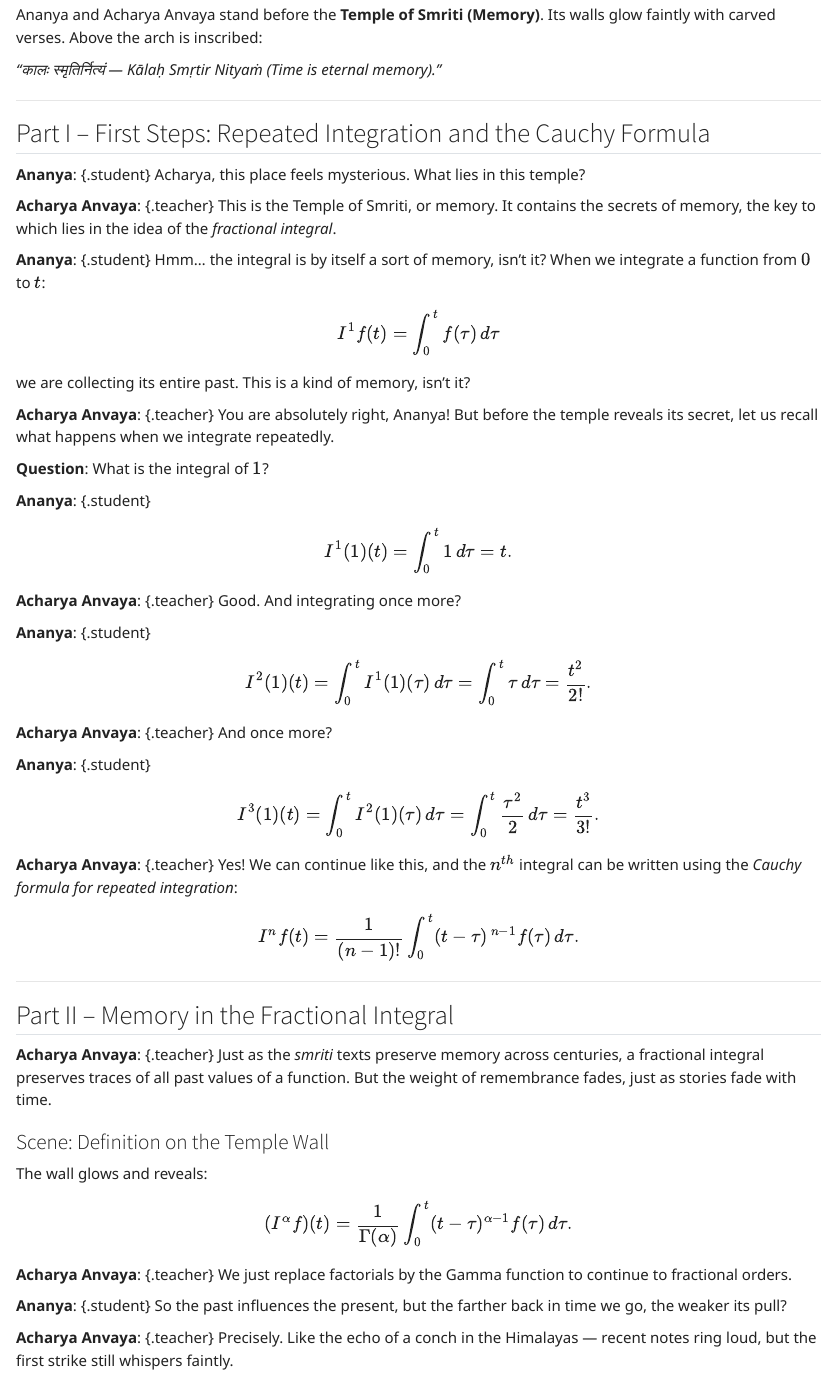
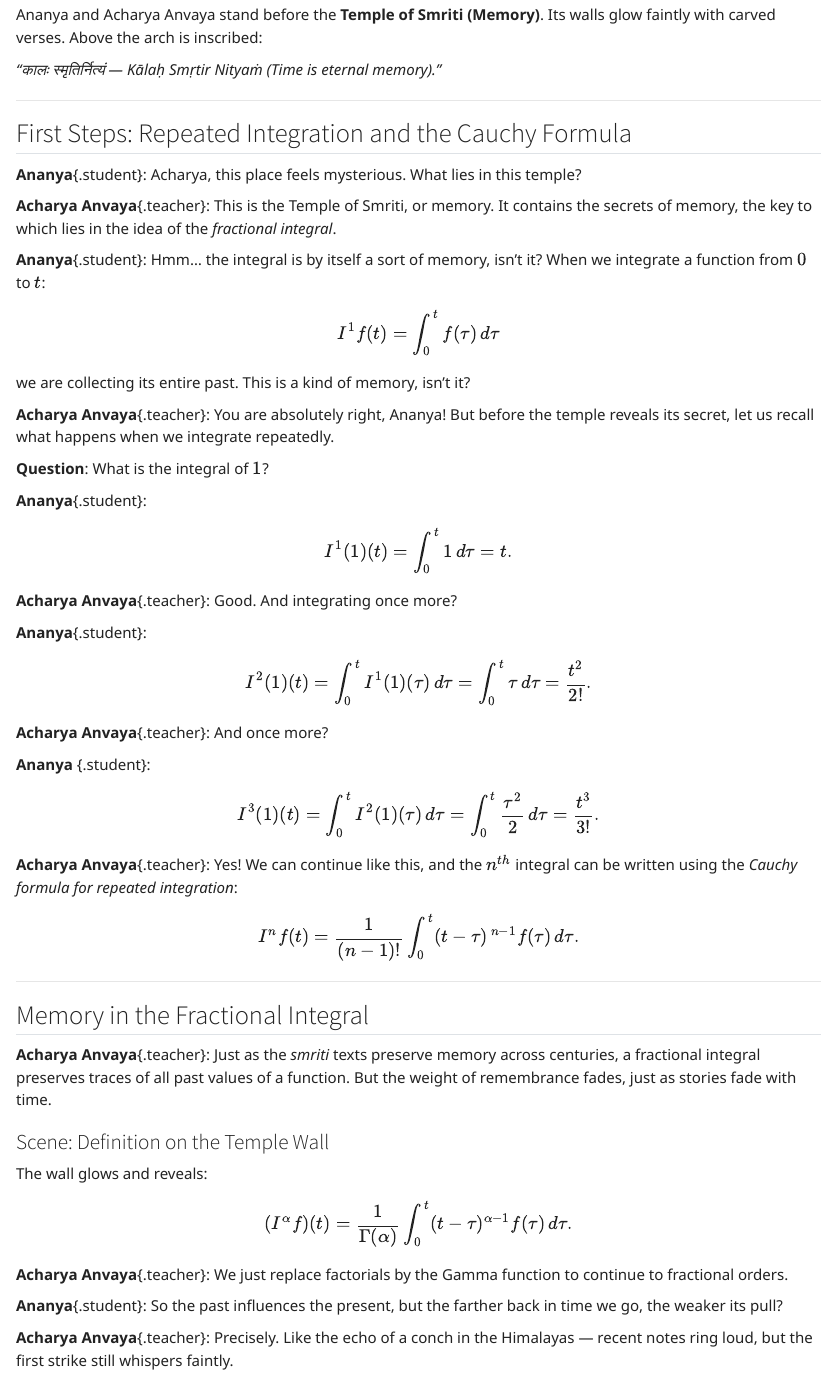
Before and after one commit to renu-dhadwal/FDE-Adventure, a Quarto document (chapters/level1_temple_of_smriti.qmd): the page in a window 1100 px wide, from 240 px down. Rendered offline with R 4.5, knitr and Pandoc in place of Quarto, with nearby package versions.

Commit message:
Fix dialogue class for Ananya

```diff
--- a/chapters/level1_temple_of_smriti.qmd
+++ b/chapters/level1_temple_of_smriti.qmd
@@ -18,13 +18,13 @@ Ananya and Acharya Anvaya stand before the **Temple of Smriti (Memory)**. Its wa
 
 ---
 
-## Part I – First Steps: Repeated Integration and the Cauchy Formula
+## First Steps: Repeated Integration and the Cauchy Formula
 
-**Ananya**: {.student} Acharya, this place feels mysterious. What lies in this temple?
+**Ananya**{.student}: Acharya, this place feels mysterious. What lies in this temple?
 
-**Acharya Anvaya**: {.teacher} This is the Temple of Smriti, or memory. It contains the secrets of memory, the key to which lies in the idea of the *fractional integral*.
+**Acharya Anvaya**{.teacher}: This is the Temple of Smriti, or memory. It contains the secrets of memory, the key to which lies in the idea of the *fractional integral*.
 
-**Ananya**: {.student} Hmm… the integral is by itself a sort of memory, isn’t it? When we integrate a function from \(0\) to \(t\):
+**Ananya**{.student}: Hmm… the integral is by itself a sort of memory, isn’t it? When we integrate a function from \(0\) to \(t\):
 
 $$
 I^1 f(t) = \int_{0}^{t} f(\tau)\, d\tau
@@ -32,7 +32,7 @@ $$
 
 we are collecting its entire past. This is a kind of memory, isn’t it?
 
-**Acharya Anvaya**: {.teacher} You are absolutely right, Ananya! But before the temple reveals its secret, let us recall what happens when we integrate repeatedly.
+**Acharya Anvaya**{.teacher}: You are absolutely right, Ananya! But before the temple reveals its secret, let us recall what happens when we integrate repeatedly.
 
 **Question**: What is the integral of \(1\)?
 
@@ -46,5 +46,5 @@ $$
 
-**Ananya**: {.student}
+**Ananya**{.student}:
 
 $$
 I^2 (1)(t) = \int_0^t I^1(1)(\tau)\, d\tau = \int_0^t \tau\, d\tau = \frac{t^2}{2!}.
@@ -54,5 +54,5 @@ $$
 
-**Ananya**: {.student}
+**Ananya** {.student}:
 
 $$
 I^3 (1)(t) = \int_0^t I^2(1)(\tau)\, d\tau = \int_0^t \frac{\tau^2}{2}\, d\tau = \frac{t^3}{3!}.
@@ -66,9 +66,9 @@ $$
 
 ---
 
-## Part II – Memory in the Fractional Integral
+## Memory in the Fractional Integral
 
-**Acharya Anvaya**: {.teacher} Just as the *smriti* texts preserve memory across centuries, a fractional integral preserves traces of all past values of a function. But the weight of remembrance fades, just as stories fade with time.
+**Acharya Anvaya**{.teacher}: Just as the *smriti* texts preserve memory across centuries, a fractional integral preserves traces of all past values of a function. But the weight of remembrance fades, just as stories fade with time.
 
 ### Scene: Definition on the Temple Wall
 
@@ -78,11 +78,11 @@ $$
 (I^\alpha f)(t) = \frac{1}{\Gamma(\alpha)}\int_0^t (t-\tau)^{\alpha-1} f(\tau)\, d\tau.
 $$
 
-**Acharya Anvaya**: {.teacher} We just replace factorials by the Gamma function to continue to fractional orders.
+**Acharya Anvaya**{.teacher}: We just replace factorials by the Gamma function to continue to fractional orders.
 
-**Ananya**: {.student} So the past influences the present, but the farther back in time we go, the weaker its pull?
+**Ananya**{.student}: So the past influences the present, but the farther back in time we go, the weaker its pull?
 
-**Acharya Anvaya**: {.teacher} Precisely. Like the echo of a conch in the Himalayas — recent notes ring loud, but the first strike still whispers faintly.
+**Acharya Anvaya**{.teacher}: Precisely. Like the echo of a conch in the Himalayas — recent notes ring loud, but the first strike still whispers faintly.
 
 ---
 
```
Also changed, not shown: docs/search.json, chapters/level1_temple_of_smriti.qmd (16 more changed lines), 1 other file.
